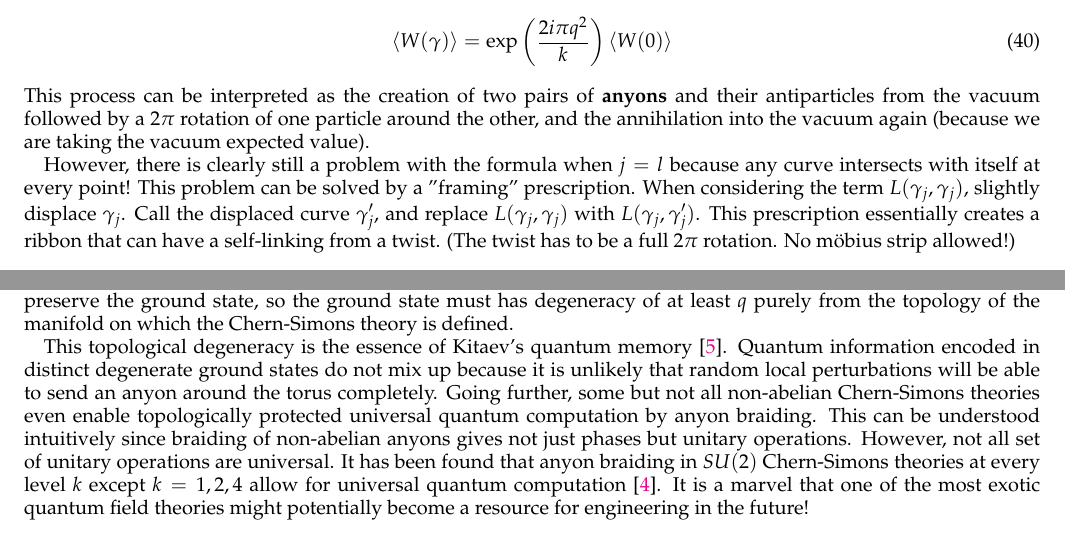
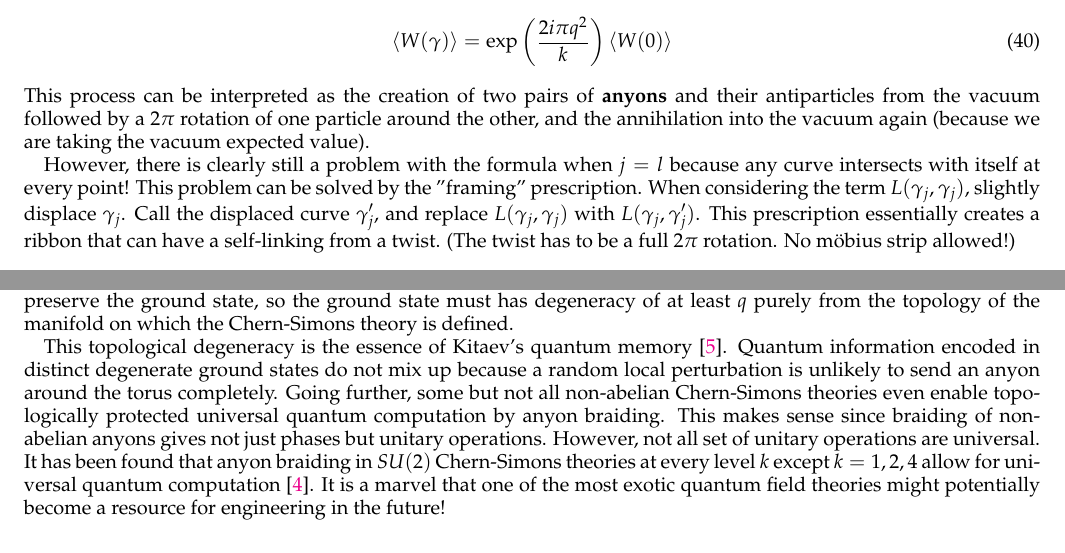
Before and after one commit to Ninnat/notes, a LaTeX paper (chern-simons/main.tex): two parts of pages 11 and 12 of 13, joined at a grey line, cut so that both start at the same text. Compiled offline with pdfLaTeX.

Commit message:
Minor fixes

```diff
--- a/chern-simons/main.tex
+++ b/chern-simons/main.tex
@@ -478,7 +478,7 @@ A link in the Chern-Simons theory occurs in 2+1 dimensions. (A curve cannot be w
 \end{align}
 This process can be interpreted as the creation of two pairs of {\bf anyons} and their antiparticles from the vacuum  followed by a $2\pi$ rotation of one particle around the other, and the annihilation into the vacuum again (because we are taking the vacuum expected value).
 
-However, there is clearly still a problem with the formula when $j=l$ because any curve intersects with itself at every point! This problem can be solved by a "framing" prescription. When considering the term $L(\gamma_j,\gamma_j)$, slightly displace $\gamma_j$. Call the displaced curve $\gamma_j'$, and replace $L(\gamma_j,\gamma_j)$ with $L(\gamma_j,\gamma_j')$. This prescription essentially creates a ribbon that can have a self-linking from a twist. (The twist has to be a full $2\pi$ rotation. No m{\"o}bius strip allowed!)
+However, there is clearly still a problem with the formula when $j=l$ because any curve intersects with itself at every point! This problem can be solved by the "framing" prescription. When considering the term $L(\gamma_j,\gamma_j)$, slightly displace $\gamma_j$. Call the displaced curve $\gamma_j'$, and replace $L(\gamma_j,\gamma_j)$ with $L(\gamma_j,\gamma_j')$. This prescription essentially creates a ribbon that can have a self-linking from a twist. (The twist has to be a full $2\pi$ rotation. No m{\"o}bius strip allowed!)
 \begin{center}
 \includegraphics[width=0.3\textwidth]{ribbon.png}
 \end{center}
@@ -515,7 +515,7 @@ T_2 \ket{x} = \ket{x+2\theta}
 \end{align}
 If $\theta$ is a rational multiple of $\pi$: $\theta = \frac{\pi p}{r}$ with $p$ and $r$ that have no nontrivial common factor, then $\frac{2\pi p}{r}$ has at least $r$ distinct values: $0,1,2,\cdots r-1$. Since $T_1$ is unitary, all $q$ eigenvectors must be orthogonal. But $T_2$ is assumed to preserve the ground state, so the ground state must has degeneracy of at least $q$ purely from the topology of the manifold on which the Chern-Simons theory is defined.
 
-This topological degeneracy is the essence of Kitaev's quantum memory \cite{Preskill}. Quantum information encoded in distinct degenerate ground states do not mix up because it is unlikely that random local perturbations will be able to send an anyon around the torus completely. Going further, some but not all non-abelian Chern-Simons theories even enable topologically protected universal quantum computation by anyon braiding. This can be understood intuitively since braiding of non-abelian anyons gives not just phases but unitary operations. However, not all set of unitary operations are universal. It has been found that anyon braiding in $SU(2)$ Chern-Simons theories at every level $k$ except $k=1,2,4$ allow for universal quantum computation \cite{Pachos12}. It is a marvel that one of the most exotic quantum field theories might potentially become a resource for engineering in the future!
+This topological degeneracy is the essence of Kitaev's quantum memory \cite{Preskill}. Quantum information encoded in distinct degenerate ground states do not mix up because a random local perturbation is unlikely to send an anyon around the torus completely. Going further, some but not all non-abelian Chern-Simons theories even enable topologically protected universal quantum computation by anyon braiding. This makes sense since braiding of non-abelian anyons gives not just phases but unitary operations. However, not all set of unitary operations are universal. It has been found that anyon braiding in $SU(2)$ Chern-Simons theories at every level $k$ except $k=1,2,4$ allow for universal quantum computation \cite{Pachos12}. It is a marvel that one of the most exotic quantum field theories might potentially become a resource for engineering in the future!
 
 \begin{thebibliography}{99}
 
```
Also changed, not shown: chern-simons/main.pdf.
